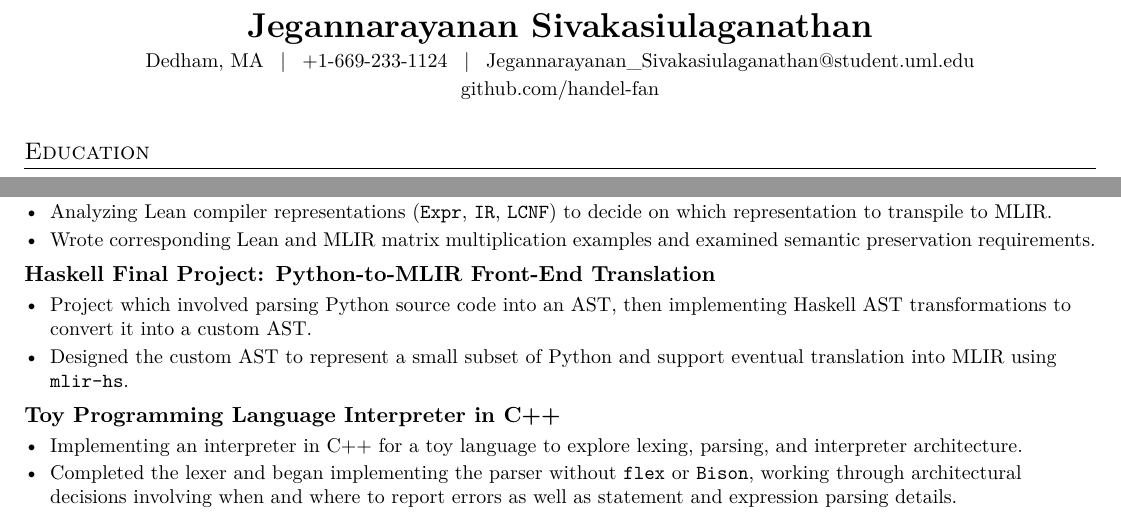
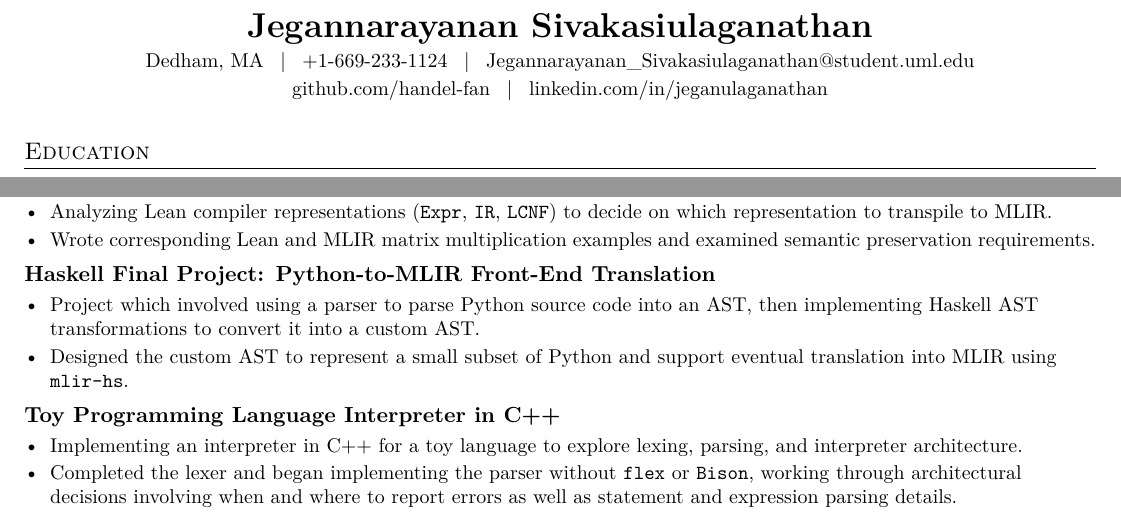
Before and after one commit to handel-fan/resume, a LaTeX CV (resume.tex): two parts of the page, joined at a grey line, cut so that both start at the same text. Compiled offline with pdfLaTeX.

Commit message:
github and linkedin on 1 line

```diff
--- a/resume.tex
+++ b/resume.tex
@@ -61,7 +61,11 @@
 	\href{tel:+16692331124}{+1-669-233-1124} \enspace $\vert$ \enspace
 	\href{mailto:Jegannarayanan_Sivakasiulaganathan@student.uml.edu}{Jegannarayanan\_Sivakasiulaganathan@student.uml.edu}
 	\\[2pt]
-	\small \href{https://github.com/handel-fan}{github.com/handel-fan}
+	\small
+	\href{https://github.com/handel-fan}{github.com/handel-fan}
+	\enspace $\vert$ \enspace
+	\href{https://www.linkedin.com/in/jeganulaganathan/}{linkedin.com/in/jeganulaganathan}
+
 \end{center}
 \vspace{-4pt}
 
@@ -100,8 +104,8 @@
 
 \resumeProjectHeading{Haskell Final Project: Python-to-MLIR Front-End Translation}{}
 \begin{resumeBullets}
-	\item Project which involved parsing Python source code into an AST, then
-	implementing Haskell AST transformations to convert it into a custom AST.
+	\item Project which involved using a parser to parse Python source code into an AST,
+	then implementing Haskell AST transformations to convert it into a custom AST.
 	\item Designed the custom AST to represent a small subset of Python and support
 	eventual translation into MLIR using \texttt{mlir-hs}.
 \end{resumeBullets}
```
